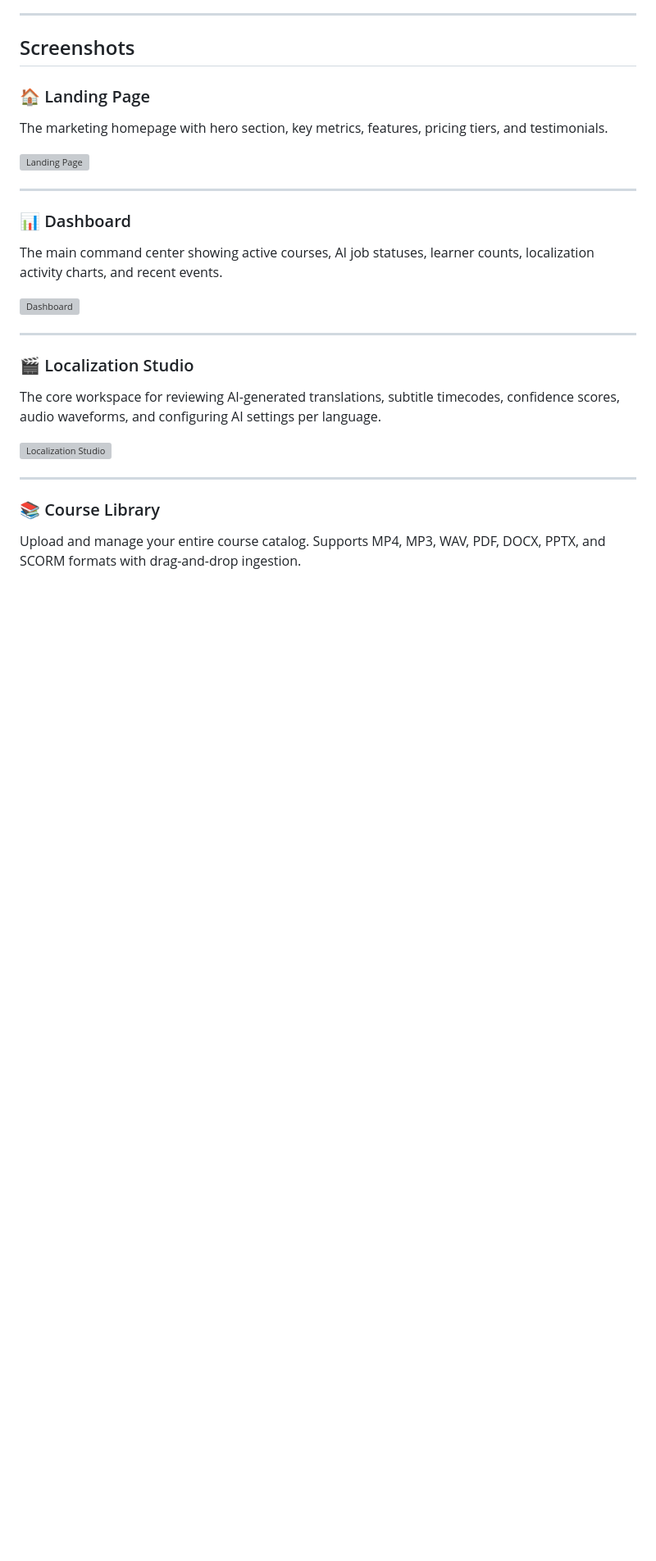
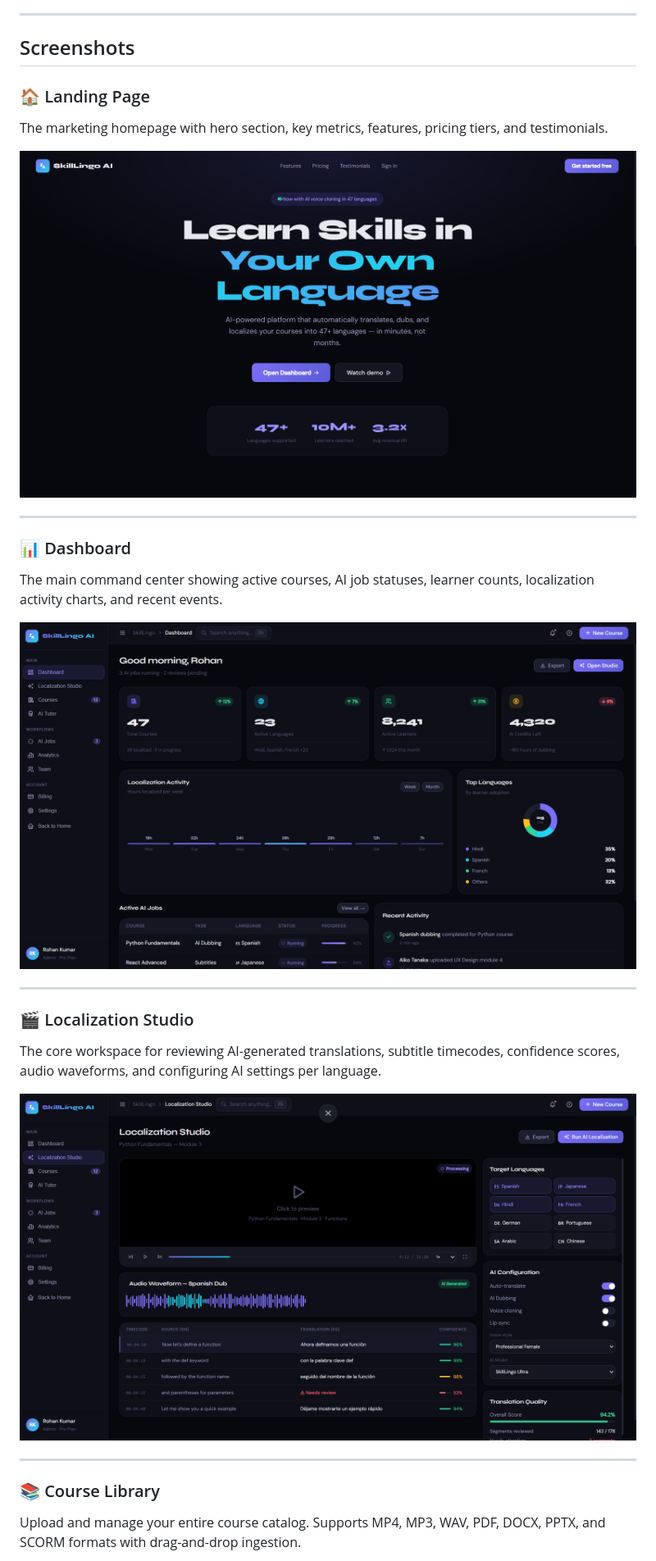
Before and after one commit to yashrajsingh-CSE/SkillLingo-AI, a Markdown page: README.md, the part around one of its changes. Shown at 82% size. GitHub-like rendering; blank space fills up the shorter version; grey boxes are pictures that could not be loaded.

Commit message:
Replace old screenshots with updated versions
Updated screenshots in README to reflect new images.

```diff
--- a/README.md
+++ b/README.md
@@ -31,21 +31,21 @@ SkillLingo AI is a full-featured SaaS dashboard for course creators and L&D team
 ### 🏠 Landing Page
 The marketing homepage with hero section, key metrics, features, pricing tiers, and testimonials.
 
-![Landing Page](Screenshot_2026-06-01_203532.png)
+![Landing Page](Screenshot_2026-05-30_084254.png)
 
 ---
 
 ### 📊 Dashboard
 The main command center showing active courses, AI job statuses, learner counts, localization activity charts, and recent events.
 
-![Dashboard](Screenshot_2026-06-01_203545.png)
+![Dashboard](Screenshot_2026-05-30_084303.png)
 
 ---
 
 ### 🎬 Localization Studio
 The core workspace for reviewing AI-generated translations, subtitle timecodes, confidence scores, audio waveforms, and configuring AI settings per language.
 
-![Localization Studio](Screenshot_2026-06-01_203551.png)
+![Localization Studio](Screenshot_2026-05-30_084309.png)
 
 ---
 
```
Also changed, not shown: other parts of README.md (+7 -7 lines).
